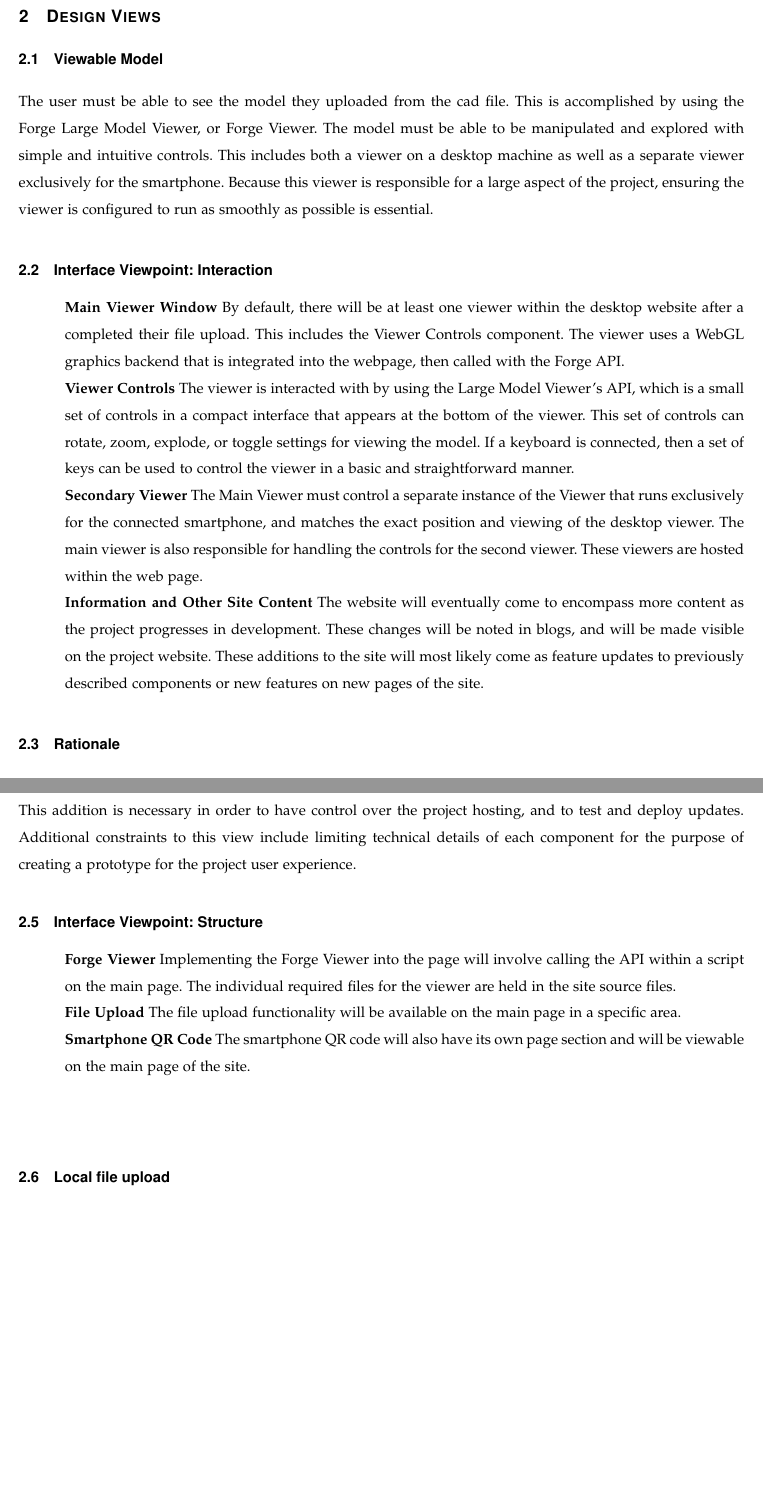
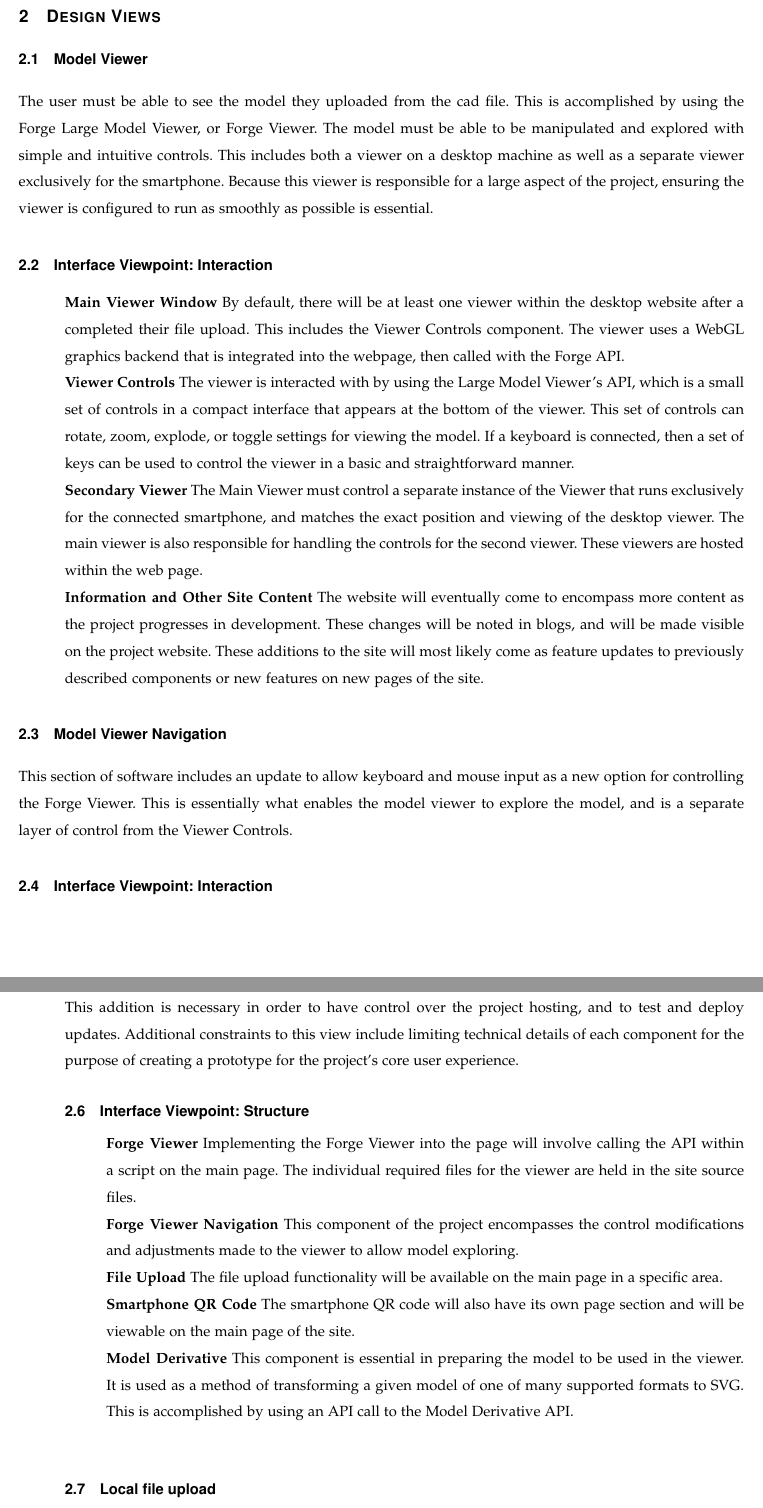
Before and after one commit to gonsalvg/Capstone-Forge-App, a LaTeX paper (DesignDocument/DesignDocument.tex): two parts of pages 5 and 6 of 11 before the commit and two parts of pages 6 and 7 of 13 after it, joined at a grey line, cut so that both start at the same text, the shorter picture padded with empty space. Compiled offline with pdfLaTeX; a missing font is replaced by an installed copy or a similar font; a LaTeX package or settings file that is missing is left out.

Commit message:
added navigation section

```diff
--- a/DesignDocument/DesignDocument.tex
+++ b/DesignDocument/DesignDocument.tex
@@ -190,7 +190,7 @@ In order to verify that our software meets requirements, test cases will be used
 
 \section{Design Views}
 
-\subsection{Viewable Model}
+\subsection{Model Viewer}
 \label{modelView}
 The user must be able to see the model they uploaded from the cad file. This is accomplished by using the Forge Large Model Viewer, or Forge Viewer. The model must be able to be manipulated and explored with simple and intuitive controls. This includes both a viewer on a desktop machine as well as a separate viewer exclusively for the smartphone. Because this viewer is responsible for a large aspect of the project, ensuring the viewer is configured to run as smoothly as possible is essential.
 
@@ -198,9 +198,16 @@ The user must be able to see the model they uploaded from the cad file. This is
 \subsection{Interface Viewpoint: Interaction}
 \begin{itemize}
 	\item[]\textbf{Main Viewer Window} By default, there will be at least one viewer within the desktop website after a completed their file upload. This includes the Viewer Controls component. The viewer uses a WebGL graphics backend that is integrated into the webpage, then called with the Forge API.
+
 	\item[]\textbf{Viewer Controls} The viewer is interacted with by using the Large Model Viewer's API, which is a small set of controls in a compact interface that appears at the bottom of the viewer. This set of controls can rotate, zoom, explode, or toggle settings for viewing the model. If a keyboard is connected, then a set of keys can be used to control the viewer in a basic and straightforward manner.
+
 	\item[]\textbf{Secondary Viewer}  The Main Viewer must control a separate instance of the Viewer that runs exclusively for the connected smartphone, and matches the exact position and viewing of the desktop viewer. The main viewer is also responsible for handling the controls for the second viewer. These viewers are hosted within the web page.
 
 	\item[]\textbf{Information and Other Site Content} The website will eventually come to encompass more content as the project progresses in development. These changes will be noted in blogs, and will be made visible on the project website. These additions to the site will most likely come as feature updates to previously described components or new features on new pages of the site.
 \end{itemize}
-\subsection{Rationale}
+\subsection{Model Viewer Navigation}
+This section of software includes an update to allow keyboard and mouse input as a new option for controlling the Forge Viewer. This is essentially what enables the model viewer to explore the model, and is a separate layer of control from the Viewer Controls.
+\subsection{Interface Viewpoint: Interaction}
+\begin{itemize}
+	\item[]\textbf{}
+	\item[]\textbf{}
@@ -223,14 +236,20 @@ The user must be able to see the model they uploaded from the cad file. This is
 \subsection{Website Structure}
 Because the website is the focus of the project, we are hosting a new version of the website utilizing a github project page for hosting. The requirements for the website are to properly host, arrange and display all of the components of the project. This includes the file uploading, authentication, the forge viewer, and mobile device connection software. The website must be simple to use, and appears intuitive for all users.
 
-This addition is necessary in order to have control over the project hosting, and to test and deploy updates. Additional constraints to this view include limiting technical details of each component for the purpose of creating a prototype for the project user experience.
+This addition is necessary in order to have control over the project hosting, and to test and deploy updates. Additional constraints to this view include limiting technical details of each component for the purpose of creating a prototype for the project's core user experience.
 
 \subsection{Interface Viewpoint: Structure}
 \begin{itemize}
 	\item[]\textbf{Forge Viewer} Implementing the Forge Viewer into the page will involve calling the API within a script on the main page. The individual required files for the viewer are held in the site source files.
+
+	\item[]\textbf{Forge Viewer Navigation} This component of the project encompasses the control modifications and adjustments made to the viewer to allow model exploring.
+
 	\item[]\textbf{File Upload} The file upload functionality will be available on the main page in a specific area.
+
 	\item[]\textbf{Smartphone QR Code}  The smartphone QR code will also have its own page section and will be viewable on the main page of the site.
-	\item[]\textbf{}
+
+	\item[]\textbf{Model Derivative} This component is essential in preparing the model to be used in the viewer. It is used as a method of transforming a given model of one of many supported formats to SVG. This is accomplished by using an API call to the Model Derivative API.
+
 	\item[]\textbf{}
 \end{itemize}
 
```
Also changed, not shown: DesignDocument/DesignDocument.tex (6 more changed lines).
